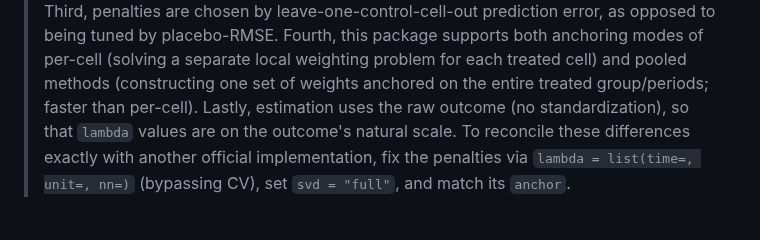
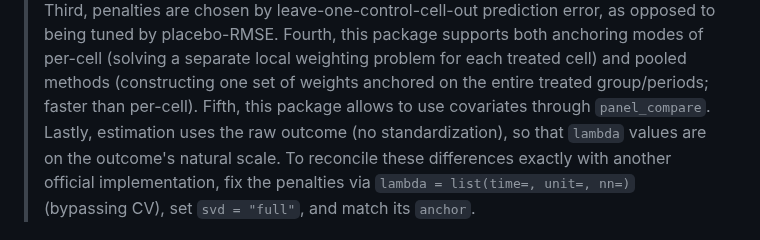
Before and after one commit to takuma1102/cfcompare, a Markdown page: README.md, the part around the change. Drawn GitHub-style.

```diff
--- a/README.md
+++ b/README.md
@@ -233,6 +233,7 @@ package on exactly comparable weighted-TWFE sample datasets, using
 > outside the comparable special cases.
 > Third, penalties are chosen by leave-one-control-cell-out prediction error, as opposed to being tuned by placebo-RMSE.
 > Fourth, this package supports both anchoring modes of per-cell (solving a separate local weighting problem for each treated cell) and pooled methods (constructing one set of weights anchored on the entire treated group/periods; faster than per-cell).
+> Fifth, this package allows to use covariates through `panel_compare`.
 > Lastly, estimation uses the raw outcome (no standardization), so that `lambda` values are on the outcome's natural scale.
 > To reconcile these differences exactly with another official implementation, fix the penalties via
 > `lambda = list(time=, unit=, nn=)` (bypassing CV), set `svd = "full"`, and match
```
